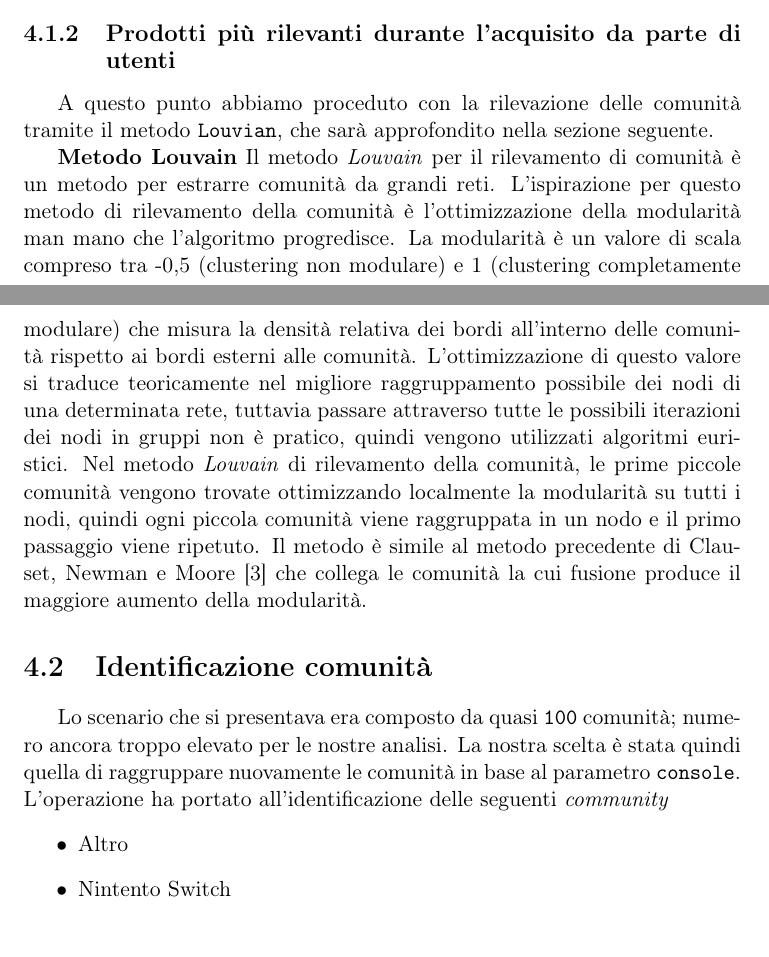
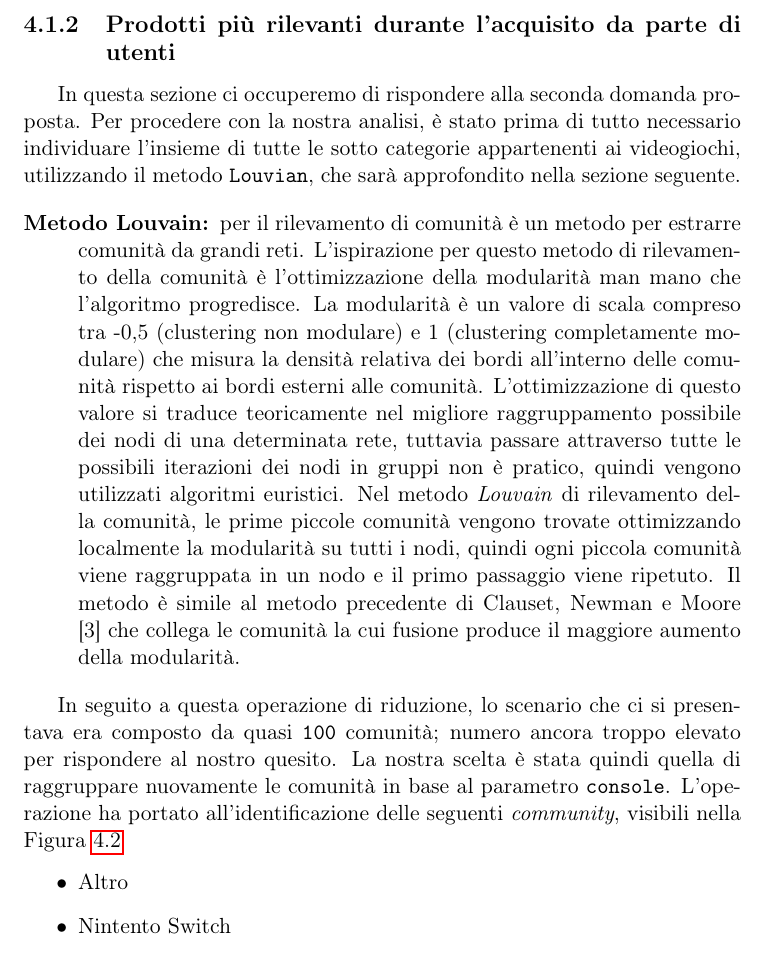
Before and after one commit to vittoriomaggio/amazon-reviews, a LaTeX document (relazione/relazione.tex, which reads relazione/Capitoli/NetworkAnalysis.tex): two parts of pages 35 and 36 of 39 before the commit and part of page 36 of 40 after it, the two joined at a grey line, cut so that both start at the same text. Compiled offline with pdfLaTeX.

Commit message:
Update "Network Analysis"

```diff
--- a/relazione/Capitoli/NetworkAnalysis.tex
+++ b/relazione/Capitoli/NetworkAnalysis.tex
@@ -41,13 +49,14 @@
 			Confrontando i risultati possiamo affermare che i prodotti più recensiti nella maggior parte dei casi coincidono con quelli più recensiti, eliminando alcune eccezioni rappresentate dai giochi \textit{Jurassic World} e \textit{Lego Marvel Super Heroes 2}, visti per la prima volta tra i più rilevanti. Un'altra considerazione può essere fatta circa la posizione dei prodotti. Alcuni prodotti, infatti, slittano di qualche posizione, in alto per il caso di \textit{Mario Kart 8 Deluxe}, verso il basso per \textit{Super Mario Odyssey}.
 
 		\subsection{Prodotti più rilevanti durante l'acquisito da parte di utenti}
-			A questo punto abbiamo proceduto con la rilevazione delle comunità tramite il metodo \verb|Louvian|, che sarà approfondito nella sezione seguente.
+		\label{cap:rilevantProducts}
+			In questa sezione ci occuperemo di rispondere alla seconda domanda proposta. Per procedere con la nostra analisi, è stato prima di tutto necessario individuare l'insieme di tutte le sotto categorie appartenenti ai videogiochi, utilizzando il metodo \verb|Louvian|, che sarà approfondito nella sezione seguente.
 
-			\textbf{Metodo Louvain}
-				Il metodo \textit{Louvain} per il rilevamento di comunità è un metodo per estrarre comunità da grandi reti. L'ispirazione per questo metodo di rilevamento della comunità è l'ottimizzazione della modularità man mano che l'algoritmo progredisce. La modularità è un valore di scala compreso tra -0,5 (clustering non modulare) e 1 (clustering completamente modulare) che misura la densità relativa dei bordi all'interno delle comunità rispetto ai bordi esterni alle comunità. L'ottimizzazione di questo valore si traduce teoricamente nel migliore raggruppamento possibile dei nodi di una determinata rete, tuttavia passare attraverso tutte le possibili iterazioni dei nodi in gruppi non è pratico, quindi vengono utilizzati algoritmi euristici. Nel metodo \textit{Louvain} di rilevamento della comunità, le prime piccole comunità vengono trovate ottimizzando localmente la modularità su tutti i nodi, quindi ogni piccola comunità viene raggruppata in un nodo e il primo passaggio viene ripetuto. Il metodo è simile al metodo precedente di Clauset, Newman e Moore [3] che collega le comunità la cui fusione produce il maggiore aumento della modularità.
+			\begin{description}
+				\item [Metodo Louvain:] per il rilevamento di comunità è un metodo per estrarre comunità da grandi reti. L'ispirazione per questo metodo di rilevamento della comunità è l'ottimizzazione della modularità man mano che l'algoritmo progredisce. La modularità è un valore di scala compreso tra -0,5 (clustering non modulare) e 1 (clustering completamente modulare) che misura la densità relativa dei bordi all'interno delle comunità rispetto ai bordi esterni alle comunità. L'ottimizzazione di questo valore si traduce teoricamente nel migliore raggruppamento possibile dei nodi di una determinata rete, tuttavia passare attraverso tutte le possibili iterazioni dei nodi in gruppi non è pratico, quindi vengono utilizzati algoritmi euristici. Nel metodo \textit{Louvain} di rilevamento della comunità, le prime piccole comunità vengono trovate ottimizzando localmente la modularità su tutti i nodi, quindi ogni piccola comunità viene raggruppata in un nodo e il primo passaggio viene ripetuto. Il metodo è simile al metodo precedente di Clauset, Newman e Moore [3] che collega le comunità la cui fusione produce il maggiore aumento della modularità.
+			\end{description}
 
-		\section{Identificazione comunità}
-			Lo scenario che si presentava era composto da quasi \verb|100| comunità; numero ancora troppo elevato per le nostre analisi. La nostra scelta è stata quindi quella di raggruppare nuovamente le comunità in base al parametro \verb|console|. L'operazione ha portato all'identificazione delle seguenti \textit{community}
+			In seguito a questa operazione di riduzione, lo scenario che ci si presentava era composto da quasi \verb|100| comunità; numero ancora troppo elevato per rispondere al nostro quesito. La nostra scelta è stata quindi quella di raggruppare nuovamente le comunità in base al parametro \verb|console|. L'operazione ha portato all'identificazione delle seguenti \textit{community}, visibili nella Figura \ref{fig:communities}
 			\begin{itemize}
 				\item Altro
 				\item Nintento Switch
```
Also changed, not shown: relazione/Capitoli/NetworkAnalysis.tex (18 more changed lines).
